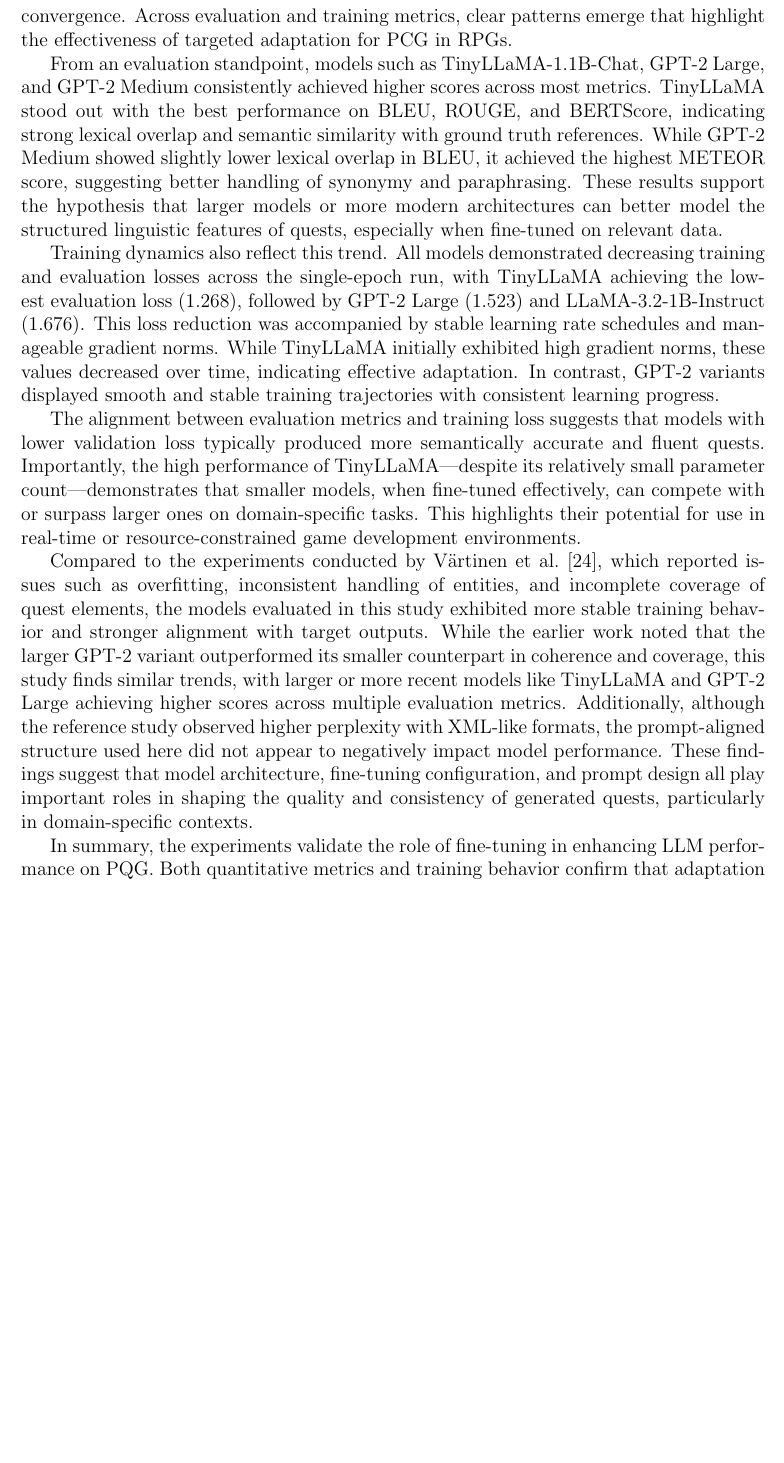
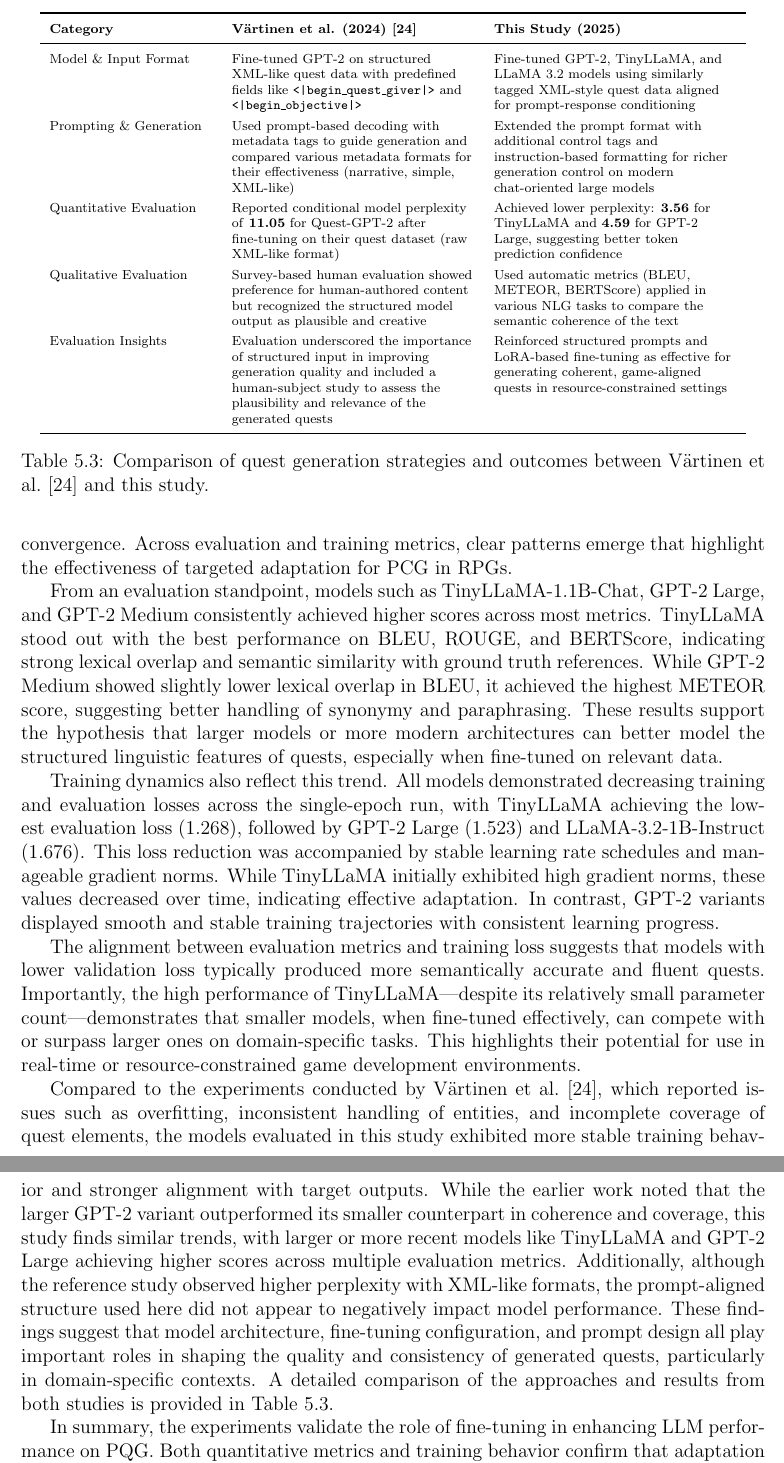
Before and after one commit to DracoY-code/quest-generation, a LaTeX thesis (main.tex, which reads pages/chapters/05_results_and_discussion.tex): part of page 47 of 63 before the commit and two parts of pages 47 and 48 of 64 after it, the two joined at a grey line, cut at the place of the change, the shorter picture padded with empty space. Compiled offline with pdfLaTeX.

Commit message:
Add comparison table of quest generation strategies between Värtinen et al. and this study; enhance discussion on model performance and evaluation insights.

```diff
--- a/pages/chapters/05_results_and_discussion.tex
+++ b/pages/chapters/05_results_and_discussion.tex
@@ -212,6 +212,39 @@
 
 \section{Discussion}
 
+\begin{table}[t]
+  \centering
+  \scriptsize
+  \renewcommand{\arraystretch}{1.3}
+  \begin{tabularx}{0.95\textwidth}{
+    >{\raggedright\arraybackslash}p{3.5cm}
+    >{\raggedright\arraybackslash}X
+    >{\raggedright\arraybackslash}X
+  }
+    \toprule
+    \textbf{Category} & \textbf{V{\"a}rtinen et al. (2024)~\cite{vartinen2022generating}} & \textbf{This Study (2025)} \\
+    \midrule
+    Model \& Input Format
+      & Fine-tuned GPT-2 on structured XML-like quest data with predefined fields like \texttt{<|begin\_quest\_giver|>} and \texttt{<|begin\_objective|>}
+      & Fine-tuned GPT-2, TinyLLaMA, and LLaMA 3.2 models using similarly tagged XML-style quest data aligned for prompt-response conditioning \\
+    Prompting \& Generation
+      & Used prompt-based decoding with metadata tags to guide generation and compared various metadata formats for their effectiveness (narrative, simple, XML-like)
+      & Extended the prompt format with additional control tags and instruction-based formatting for richer generation control on modern chat-oriented large models \\
+    Quantitative Evaluation
+      & Reported conditional model perplexity of \textbf{11.05} for Quest-GPT-2 after fine-tuning on their quest dataset (raw XML-like format)
+      & Achieved lower perplexity: \textbf{3.56} for TinyLLaMA and \textbf{4.59} for GPT-2 Large, suggesting better token prediction confidence \\
+    Qualitative Evaluation
+      & Survey-based human evaluation showed preference for human-authored content but recognized the structured model output as plausible and creative
+      & Used automatic metrics (BLEU, METEOR, BERTScore) applied in various NLG tasks to compare the semantic coherence of the text \\
+    Evaluation Insights
+      & Evaluation underscored the importance of structured input in improving generation quality and included a human-subject study to assess the plausibility and relevance of the generated quests
+      & Reinforced structured prompts and LoRA-based fine-tuning as effective for generating coherent, game-aligned quests in resource-constrained settings \\
+    \bottomrule
+  \end{tabularx}
+  \caption{Comparison of quest generation strategies and outcomes between V{\"a}rtinen et al.~\cite{vartinen2022generating} and this study.}
+  \label{tab:vartinen-comparison}
+\end{table}
+
 The results of this study demonstrate that fine-tuning LLMs on structured, domain-specific
 quest data yields substantial improvements in both generation quality and model
 convergence. Across evaluation and training metrics, clear patterns emerge that highlight
@@ -252,7 +285,8 @@
 structure used here did not appear to negatively impact model performance. These findings
 suggest that model architecture, fine-tuning configuration, and prompt design all play
 important roles in shaping the quality and consistency of generated quests, particularly
-in domain-specific contexts.
+in domain-specific contexts. A detailed comparison of the approaches and results from
+both studies is provided in Table~\ref{tab:vartinen-comparison}.
 
 In summary, the experiments validate the role of fine-tuning in enhancing LLM performance
 on PQG. Both quantitative metrics and training behavior confirm that adaptation
```
